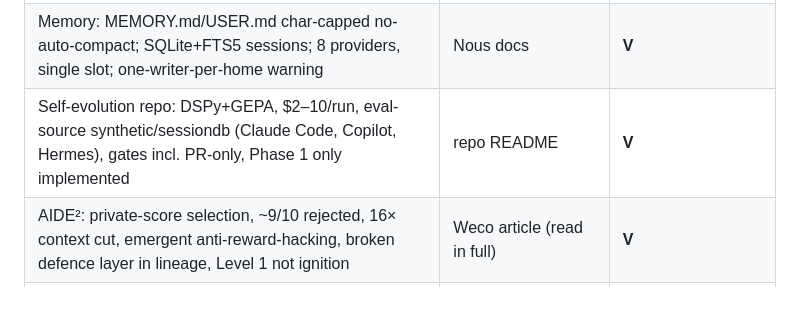
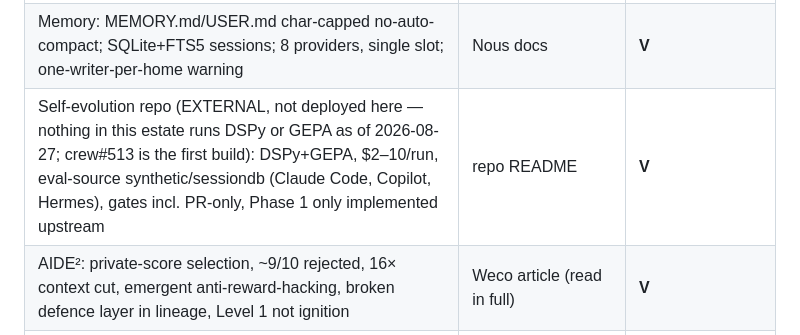
Before and after one commit to chidionyema/hermes-v2, a Markdown page: docs/THE-ARCHITECT.md, the part around the change. GitHub-like rendering; blank space fills up the shorter version.

Commit message:
docs: the DSPy+GEPA research row names an external repo, nothing here runs it (crew#513)
Founder read the row as an estate capability on 2026-08-27; it graded an upstream README.

Co-Authored-By: Claude Fable 5 <noreply@anthropic.com>
Claude-Session: https://claude.ai/code/session_01JxMVhoFdHFMFnLe8WBXkkh

```diff
--- a/docs/THE-ARCHITECT.md
+++ b/docs/THE-ARCHITECT.md
@@ -695,7 +695,7 @@ memory, skills, session search, subagents, approvals, provider fallback).
 |---|---|---|
 | Hermes ships gateway/cron/memory/skills/subagents/approvals; skills auto-create after 5+ tool-call successes; Curator lifecycle | Nous docs + repo | **V** |
 | Memory: MEMORY.md/USER.md char-capped no-auto-compact; SQLite+FTS5 sessions; 8 providers, single slot; one-writer-per-home warning | Nous docs | **V** |
-| Self-evolution repo: DSPy+GEPA, $2–10/run, eval-source synthetic/sessiondb (Claude Code, Copilot, Hermes), gates incl. PR-only, Phase 1 only implemented | repo README | **V** |
+| Self-evolution repo (EXTERNAL, not deployed here — nothing in this estate runs DSPy or GEPA as of 2026-08-27; crew#513 is the first build): DSPy+GEPA, $2–10/run, eval-source synthetic/sessiondb (Claude Code, Copilot, Hermes), gates incl. PR-only, Phase 1 only implemented upstream | repo README | **V** |
 | AIDE²: private-score selection, ~9/10 rejected, 16× context cut, emergent anti-reward-hacking, broken defence layer in lineage, Level 1 not ignition | Weco article (read in full) | **V** |
 | Experience-following: error propagation from stored mistakes; deletion + selective addition; outcomes as free quality labels | ACL 2026 (Xiong et al.) | **V** (abstract-level) |
 | MNL: mistake notes admitted only on batch improvement | arXiv | **V** (abstract-level) |
```
